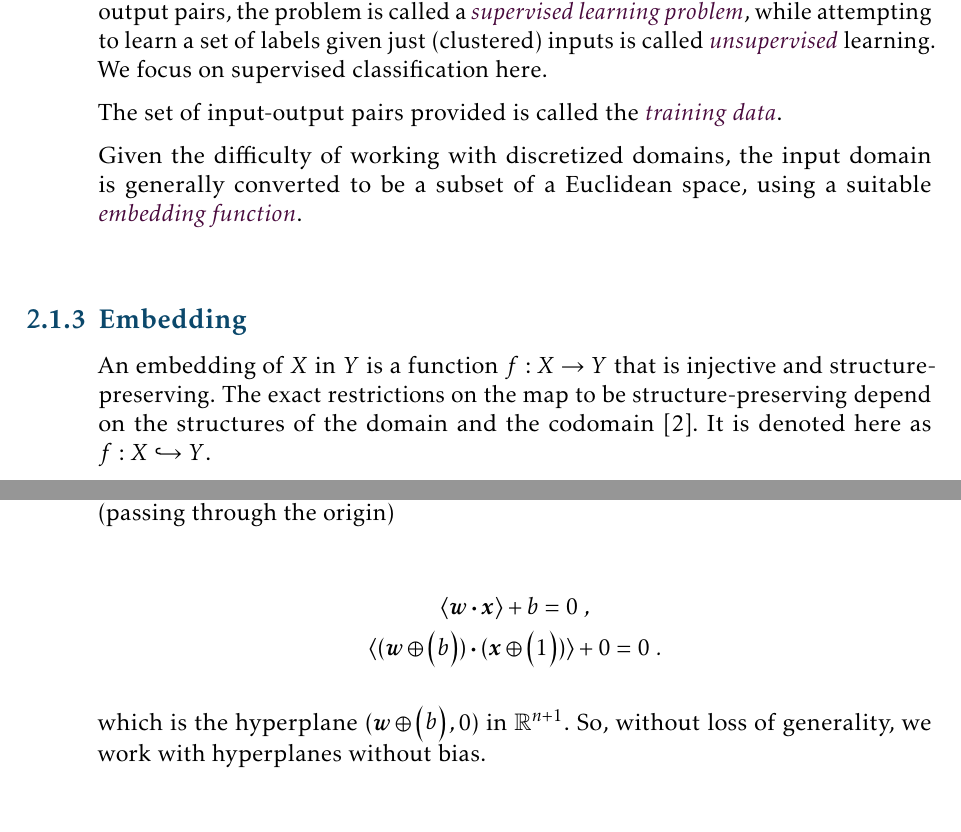
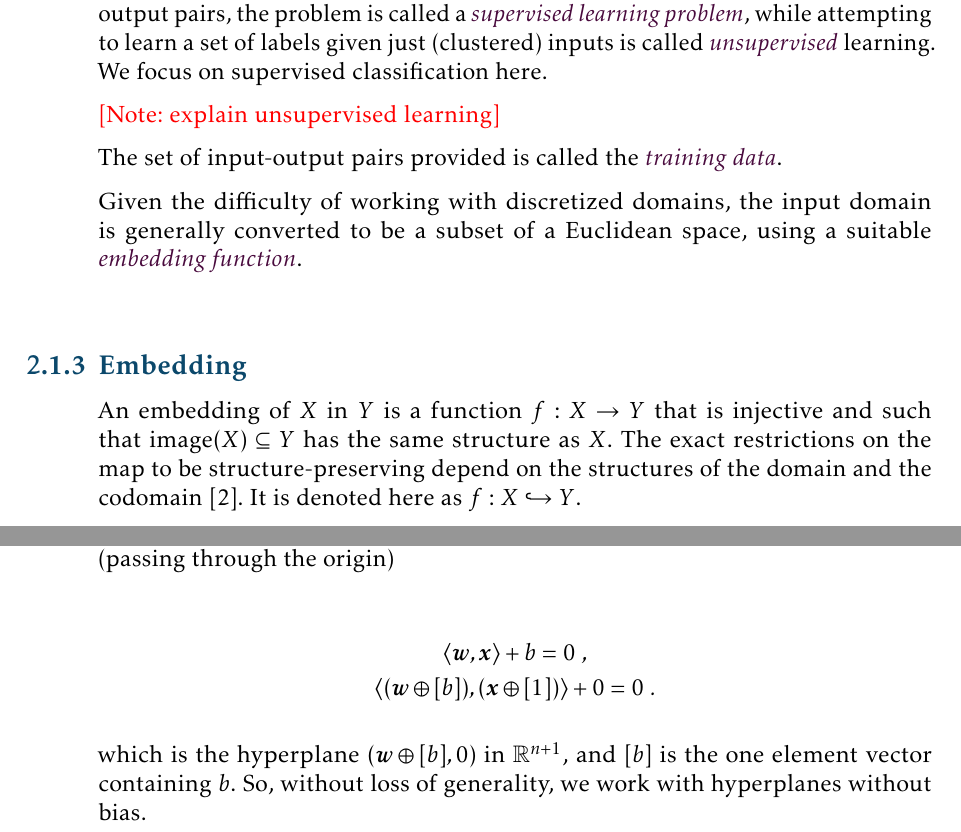
Before and after one commit to sankalpgambhir/nisq-bounds-btp-report, a LaTeX document (report/main.tex, which reads report/macro.tex, report/section/prelim.tex): two parts of pages 6 and 8 of 20, joined at a grey line, cut so that both start at the same text. Compiled offline with pdfLaTeX.

Commit message:
corrections

```diff
--- a/report/macro.tex
+++ b/report/macro.tex
@@ -59,7 +59,7 @@
 \newcommand{\vecw}{\vec{w}}
 \newcommand{\vecx}{\vec{x}}
 \newcommand{\vecb}{\vec{b}}
-\newcommand{\innerprod}[2]{\langle #1 \dotproduct #2 \rangle}
+\newcommand{\innerprod}[2]{\innerproductabstract{#1}{#2}}
 \newcommand{\trainset}{\mathcal{S}}
     % quantum
 \newcommand{\hilbertspace}{\ensuremath{\mathcal{H}}}
--- a/report/section/prelim.tex
+++ b/report/section/prelim.tex
@@ -35,6 +35,8 @@ input-output pairs, the problem is called a \emph{supervised learning problem},
 while attempting to learn a set of labels given just (clustered) inputs is
 called \emph{unsupervised} learning. We focus on supervised classification here.
 
+\notes{explain unsupervised learning}
+
 The set of input-output pairs provided is called the \emph{training data}.
 
 Given the difficulty of working with discretized domains, the input domain is
@@ -44,9 +46,10 @@ generally converted to be a subset of a Euclidean space, using a suitable
 % embedding
 \subsubsection{Embedding}
 An embedding of \(X\) in \(Y\) is a function \(f:X \to Y\) that is injective and
-structure-preserving. The exact restrictions on the map to be
-structure-preserving depend on the structures of the domain and the codomain
-\cite{sankappanavar1981course}. It is denoted here as \(f:X\hookrightarrow Y\).
+such that \(\text{image}(X) \subseteq Y\) has the same structure as \(X\). The
+exact restrictions on the map to be structure-preserving depend on the
+structures of the domain and the codomain \cite{sankappanavar1981course}. It is
+denoted here as \(f:X\hookrightarrow Y\).
 
 For example, a topological embedding, i.e., the embedding of a topological
 space, will be restricted to preserve its associated structure of open sets. A
@@ -204,16 +207,12 @@ without bias (passing through the origin)
 
 \begin{gather*}
     \innerprod{\vecw}{\vecx} + b = 0~,\\
-    \innerprod{(\vecw \oplus \begin{pmatrix}
-        b
-    \end{pmatrix})} {(\vecx \oplus \begin{pmatrix}
-        1
-    \end{pmatrix})} + 0 = 0~.
+    \innerprod{(\vecw \oplus [b])}{(\vecx \oplus [1])} + 0 = 0~.
 \end{gather*}
 
-which is the hyperplane \((\vecw \oplus \begin{pmatrix}b\end{pmatrix}, 0)\) in
-\(\reals^{n+1}\). So, without loss of generality, we work with hyperplanes
-without bias.
+which is the hyperplane \((\vecw \oplus [b], 0)\) in \(\reals^{n+1}\), and
+\([b]\) is the one element vector containing \(b\). So, without loss of
+generality, we work with hyperplanes without bias.
 
 Now, given the training dataset \({(\vec{x_i}, y_i)}\), with \(y_i = \pm 1\), we
 can write constraints on \(\vecw\) as
```
Also changed, not shown: report/main.pdf, report/section/prelim.tex (38 more changed lines).
